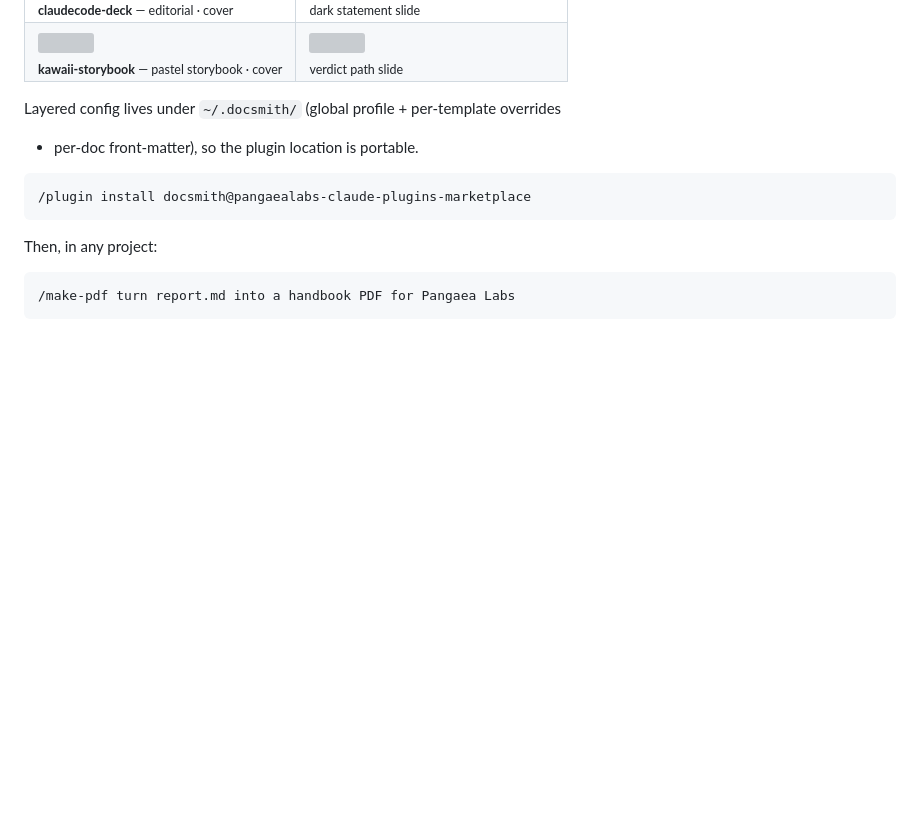
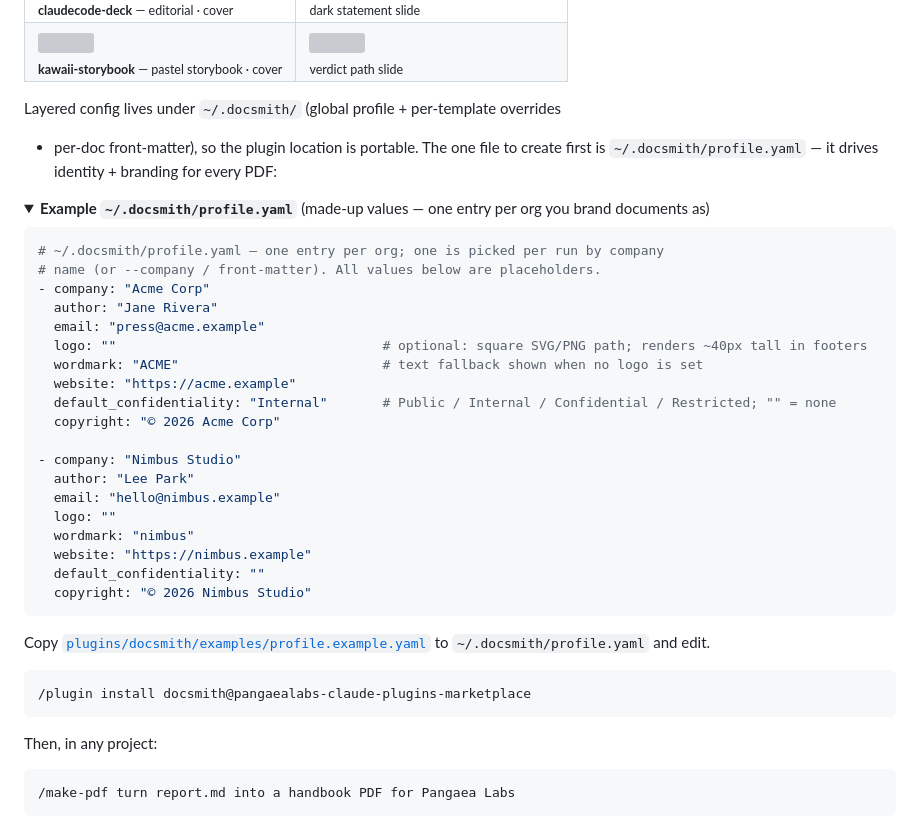
Before and after one commit to labspangaea/pangaealabs-claude-plugins-marketplace, a Markdown page: README.md, the part around the change. Drawn GitHub-style; folded sections open; blank space fills up the shorter version; grey boxes are pictures that could not be loaded.

Commit message:
docsmith: add the ~/.docsmith/profile.yaml example to the marketplace README
The profile is the first file a user must create, but the landing README only
mentioned it in passing — the worked example lived solely in the plugin README.
Add a collapsible made-up example (one entry per org) to the root README too.

Co-Authored-By: Claude Opus 4.8 (1M context) <noreply@anthropic.com>

````diff
--- a/README.md
+++ b/README.md
@@ -51,7 +51,36 @@ Mermaid, or image generation).
 </table>
 
 Layered config lives under `~/.docsmith/` (global profile + per-template overrides
-+ per-doc front-matter), so the plugin location is portable.
++ per-doc front-matter), so the plugin location is portable. The one file to create
+first is `~/.docsmith/profile.yaml` — it drives identity + branding for every PDF:
+
+<details>
+<summary><b>Example <code>~/.docsmith/profile.yaml</code></b> (made-up values — one entry per org you brand documents as)</summary>
+
+```yaml
+# ~/.docsmith/profile.yaml — one entry per org; one is picked per run by company
+# name (or --company / front-matter). All values below are placeholders.
+- company: "Acme Corp"
+  author: "Jane Rivera"
+  email: "press@acme.example"
+  logo: ""                                  # optional: square SVG/PNG path; renders ~40px tall in footers
+  wordmark: "ACME"                          # text fallback shown when no logo is set
+  website: "https://acme.example"
+  default_confidentiality: "Internal"       # Public / Internal / Confidential / Restricted; "" = none
+  copyright: "© 2026 Acme Corp"
+
+- company: "Nimbus Studio"
+  author: "Lee Park"
+  email: "hello@nimbus.example"
+  logo: ""
+  wordmark: "nimbus"
+  website: "https://nimbus.example"
+  default_confidentiality: ""
+  copyright: "© 2026 Nimbus Studio"
+```
+
+Copy [`plugins/docsmith/examples/profile.example.yaml`](plugins/docsmith/examples/profile.example.yaml) to `~/.docsmith/profile.yaml` and edit.
+</details>
 
 ```bash
 /plugin install docsmith@pangaealabs-claude-plugins-marketplace
````
